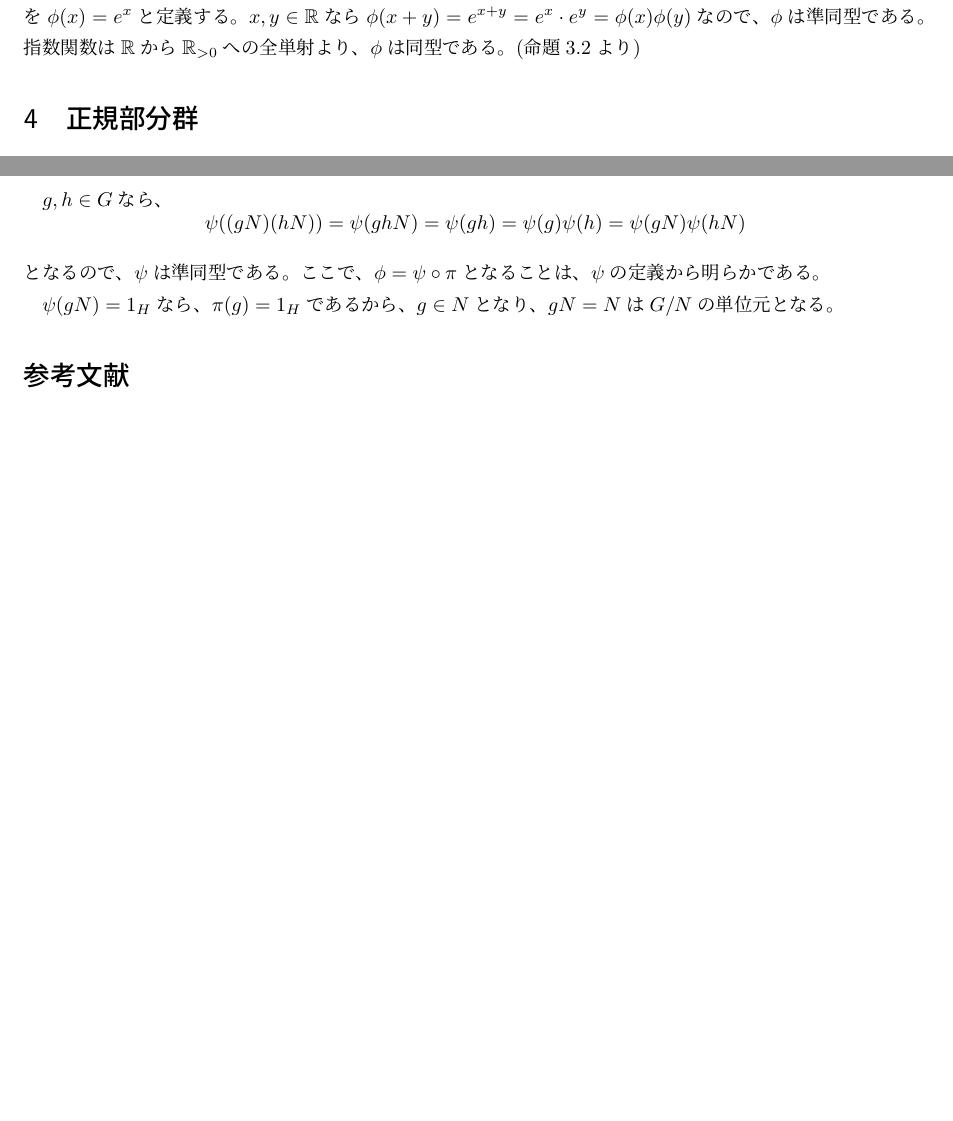
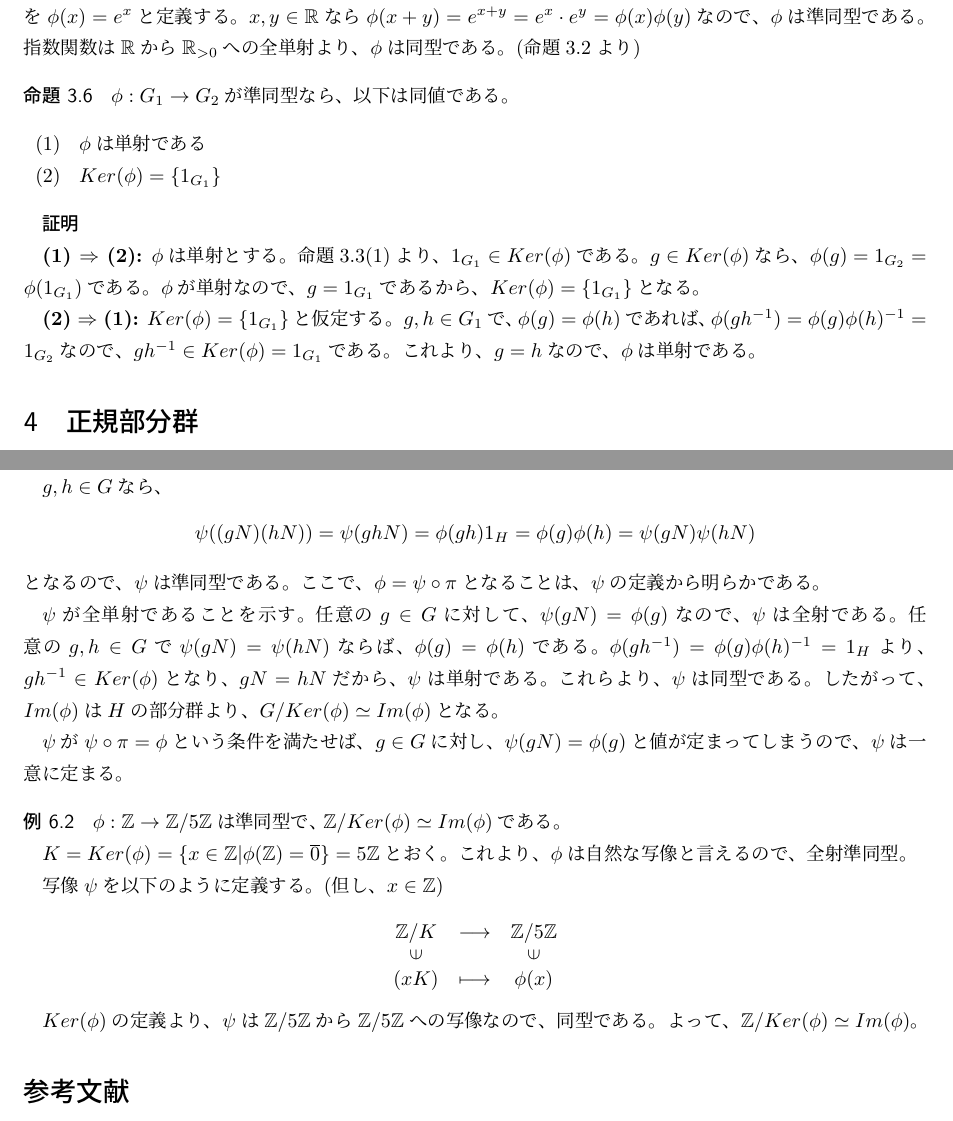
Before and after one commit to noppoMan/math-report, a LaTeX document (group/main.tex): two parts of pages 5 and 10 of 10, joined at a grey line, cut so that both start at the same text, the shorter picture padded with empty space. Compiled offline with pLaTeX and dvipdfmx.

Commit message:
update group.tex

```diff
--- a/group/main.tex
+++ b/group/main.tex
@@ -248,6 +248,21 @@ $\phi$は準同型なので、$\phi(x^{-1}) = \phi(x)^{-1} = 1_{G2}^{-1} = 1_{G2
 
 \exam $\mathbb{R}_{>0} = \{r \in \mathbb{R} | r > 0\}$とおく。$\mathbb{R}_{>0}$を乗法により群、$\mathbb{R}$を加法により群とする。写像$\phi:\mathbb{R} \to \mathbb{R}_{>0}$を$\phi(x) = e^x$と定義する。$x, y \in \mathbb{R}$なら$\phi(x+y) = e^{x+y} = e^x \cdot e^y = \phi(x)\phi(y)$なので、$\phi$は準同型である。指数関数は$\mathbb{R}$から$\mathbb{R}_{>0}$への全単射より、$\phi$は同型である。(命題\ref{prop:isomorphic}より)
 
+
+\prop{$\phi: G_1 \to G_2$が準同型なら、以下は同値である。}\label{prop:hommSingkeUnitKerAndInjective}
+
+\begin{enumerate}
+\renewcommand{\labelenumi}{(\arabic{enumi})}
+\item $\phi$は単射である
+\item $Ker(\phi) = \{1_{G_1}\}$
+\end{enumerate}
+
+{\bf 証明}
+
+{\bf (1) $\Rightarrow$ (2):} $\phi$は単射とする。命題\ref{prop:homomorphism}(1)より、$1_{G_1} \in Ker({\phi})$である。$g \in Ker(\phi)$なら、$\phi(g) = 1_{G_2} = \phi(1_{G_1})$である。$\phi$が単射なので、$g = 1_{G_1}$であるから、$Ker(\phi) = \{1_{G_1}\}$となる。
+
+{\bf (2) $\Rightarrow$ (1):} $Ker(\phi) = \{1_{G_1}\}$と仮定する。$g, h \in G_1$で、$\phi(g) = \phi(h)$であれば、$\phi(gh^{-1}) = \phi(g)\phi(h)^{-1} = 1_{G_2}$なので、$gh^{-1} \in Ker(\phi) = {1_{G_1}}$である。これより、$g = h$なので、$\phi$は単射である。
+
 \section{正規部分群}
 
 \defi{$H$を群$G$の部分群とする。$H$が$G$の正規部分群であるとは
@@ -500,17 +506,40 @@ G/ker(\phi) \ar@{.>}[ru]_{\psi}
 
 {\bf 証明}
 
-$N = Ker(\phi)$とおく。$g \in G$に対し、$\psi(gN) = \phi(g)$と定義する。$n \in N$なら、$\phi(gn) = \phi(g)\phi(n) = \phi(g)1_H = \phi(g)$となるので、$\psi$は剰余類$gN$の代表元の取り方に依存しない。($N$の全ての元は$\phi$に入れると$H$の単位元になるという性質から)
+% prop:wellDefinedHom
+% psiが単射であることを証明。
+% psiが準同型であることを証明。
+
+$N = Ker(\phi)$とおく。$g \in G$に対し、$\psi(gN) = \phi(g)$と定義する。$n \in N$なら、$\phi(gn) = \phi(g)\phi(n) = \phi(g)1_H = \phi(g)$となるので、$\psi$は剰余類$gN$の代表元の取り方に依存しない。($N$の全ての元は$\phi$に写すと$H$の単位元になる)
 したがって、$\psi$は$G/N$から$H$へのwell-definedな写像となる。
 
 $g, h \in G$なら、
 $$
-\psi((gN)(hN)) = \psi(ghN) = \psi(gh) = \psi(g)\psi(h) =\psi(gN)\psi(hN)
+\psi((gN)(hN)) = \psi(ghN) = \phi(gh)1_H = \phi(g)\phi(h) =\psi(gN)\psi(hN)
 $$
 となるので、$\psi$は準同型である。ここで、$\phi = \psi \circ \pi$となることは、$\psi$の定義から明らかである。
 
-$\psi(gN) = 1_H$なら、$\pi(g) = 1_H$であるから、$g \in N$となり、$gN = N$は$G/N$の単位元となる。
+$\psi$が全単射であることを示す。
+任意の$g \in G$に対して、$\psi(gN) = \phi(g)$なので、$\psi$は全射である。
+任意の$g, h \in G$で$\psi(gN) = \psi(hN)$ならば、$\phi(g) = \phi(h)$である。$\phi(gh^{-1}) = \phi(g)\phi(h)^{-1} = 1_H$より、$gh^{-1} \in Ker(\phi)$となり、$gN = hN$だから、$\psi$は単射である。これらより、$\psi$は同型である。したがって、$Im(\phi)$は$H$の部分群より、$G/Ker(\phi) \simeq Im(\phi)$となる。
 
+$\psi$が$\psi \circ \pi = \phi$という条件を満たせば、$g \in G$に対し、$\psi(gN) = \phi(g)$と値が定まってしまうので、$\psi$は一意に定まる。
+
+
+\exam{$\phi: \mathbb{Z} \to \mathbb{Z}/5\mathbb{Z}は準同型で、\mathbb{Z}/Ker(\phi) \simeq Im(\phi)$である。}
+
+$K = Ker(\phi) = \{x \in \mathbb{Z}| \phi(\mathbb{Z}) = \overline{0}\} = 5\mathbb{Z}$とおく。これより、$\phi$は自然な写像と言えるので、全射準同型。
+
+写像$\psi$を以下のように定義する。(但し、$x \in \mathbb{Z}$)
+$$
+\begin{array}{ccc}
+\mathbb{Z}/K & {\longrightarrow}  & \mathbb{Z}/5\mathbb{Z} \\
+\rotatebox{90}{$\in$} & & \rotatebox{90}{$\in$} \\
+(xK) & \longmapsto & \phi(x)
+\end{array}
+$$
+
+$Ker(\phi)$の定義より、$\psi$は$\mathbb{Z}/5\mathbb{Z}$から$\mathbb{Z}/5\mathbb{Z}$への写像なので、同型である。よって、$\mathbb{Z}/Ker(\phi) \simeq Im(\phi)$。
 
 \begin{thebibliography}{n}
 \bibitem[1]{key2} 雪江明彦 [代数学1 群論入門] 日本評論社
```
Also changed, not shown: group/group.pdf, group/main.tex (27 more changed lines).
